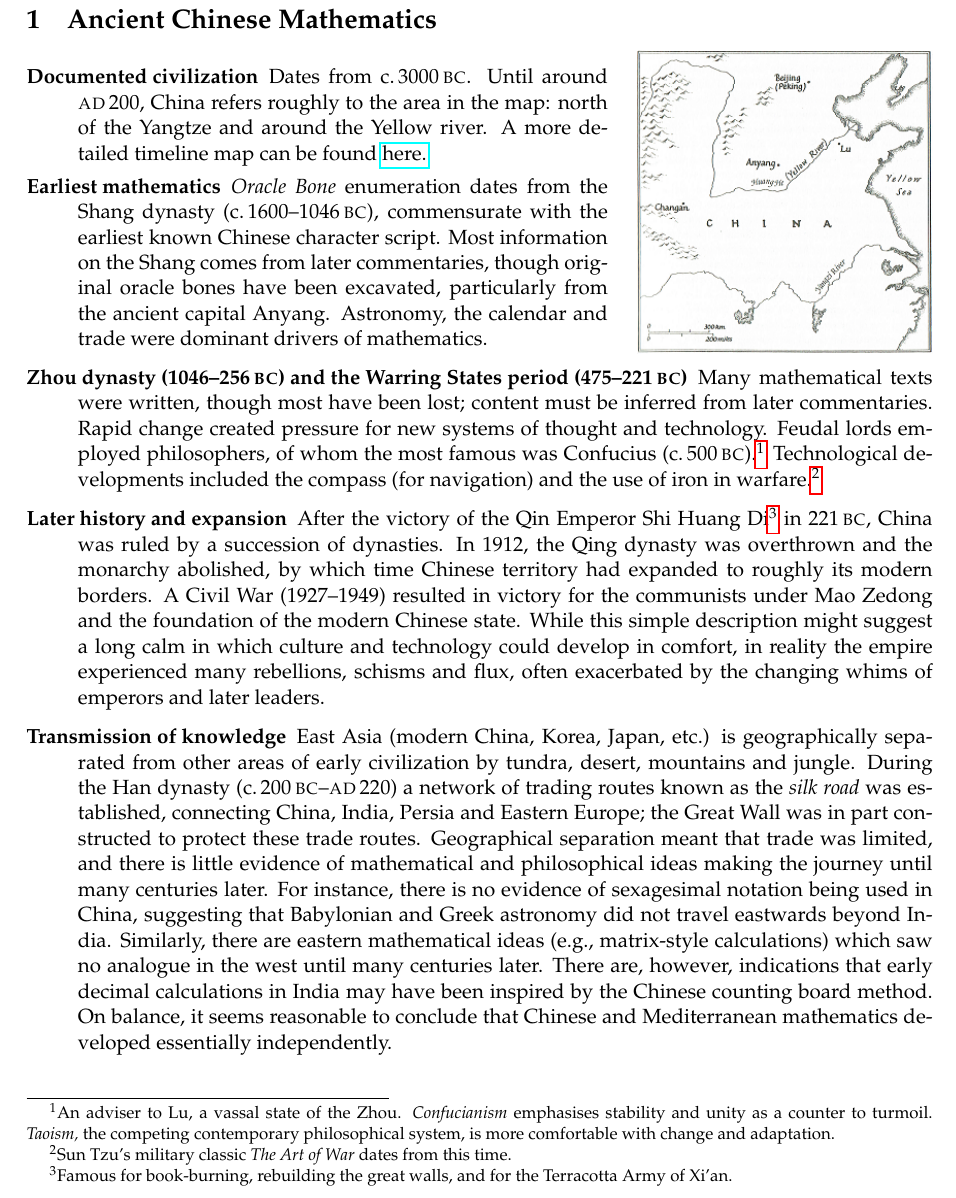
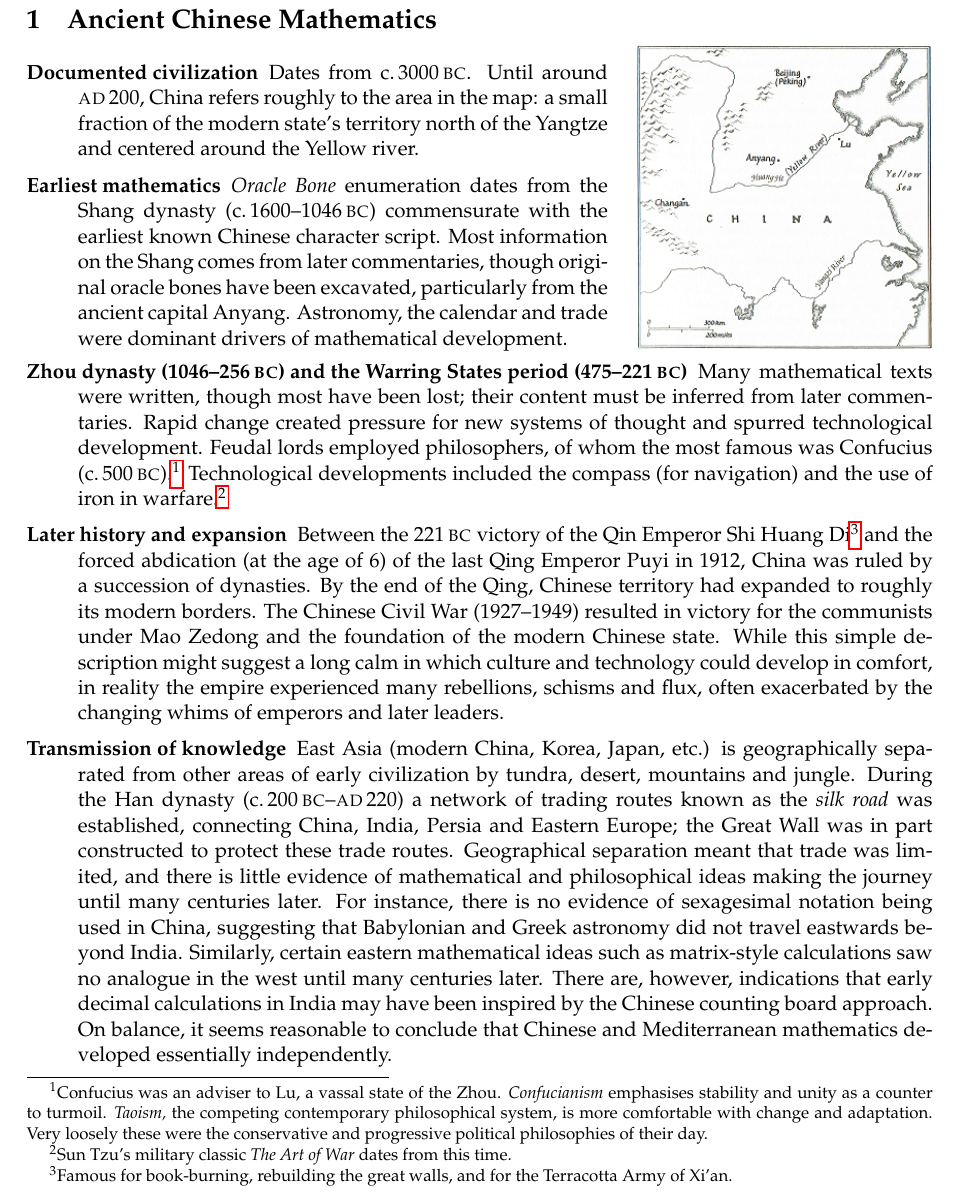
Before and after one commit to guttedhaddie/math184-notes, a LaTeX document (math184-notes.tex, which reads 5china/china.tex): part of page 1 of 8, cut so that both start at the same text. Compiled offline with pdfLaTeX.

Commit message:
remove timemaps link china (paywall)

```diff
--- a/5china/china.tex
+++ b/5china/china.tex
@@ -4,20 +4,27 @@
 
 \begin{description}\itemsep2pt
 	\begin{minipage}[t]{0.62\linewidth}\vspace{-10pt}
-	  \item[Documented civilization] Dates from c.\,3000\BC. Until around \AD 200, China refers roughly to the area in the map: north of the Yangtze and around the Yellow river. A more detailed timeline map can be found \href{https://timemaps.com/history/china-200bc/}{here.}\vspace{2pt}
+	  \item[Documented civilization] Dates from c.\,3000\BC. Until around \AD 200, China refers roughly to the area in the map: a small fraction of the modern state's territory north of the Yangtze and centered around the Yellow river. % A more detailed timeline map can be found \href{https://timemaps.com/history/china-200bc/}{here.}
+	  \vspace{4pt}
 
-	  \item[Earliest mathematics] \emph{Oracle Bone} enumeration dates from the Shang dynasty (c.\,1600--1046\BC), commensurate with the earliest known Chinese character script. Most information on the Shang comes from later commentaries, though original oracle bones have been excavated, particularly from the ancient capital Anyang. Astronomy, the calendar and trade were dominant drivers of mathematics.
+	  \item[Earliest mathematics] \emph{Oracle Bone} enumeration dates from the Shang dynasty (c.\,1600--1046\BC) commensurate with the earliest known Chinese character script. Most information on the Shang comes from later commentaries, though original oracle bones have been excavated, particularly from the ancient capital Anyang. Astronomy, the calendar and trade were dominant drivers of mathematical development.
 	\end{minipage}
 	\hfill
 	\begin{minipage}[t]{0.37\linewidth}\vspace{-20pt}
 		\flushright\includegraphics[scale=0.73]{AncientChina-small.png}
 	\end{minipage}
 
-  \item[Zhou dynasty (1046--256\BC) and the Warring States period (475--221\BC)] Many mathematical texts were written, though most have been lost; content must be inferred from later commentaries. Rapid change created pressure for new systems of thought and technology. Feudal lords employed philosophers, of whom the most famous was Confucius (c.\,500\BC).\footnote{An adviser to Lu, a vassal state of the Zhou. \emph{Confucianism} emphasises stability and unity as a counter to turmoil. \emph{Taoism,} the competing contemporary philosophical system, is more comfortable with change and adaptation.} Technological developments included the compass (for navigation) and the use of iron in warfare.\footnote{Sun Tzu's military classic \emph{The Art of War} dates from this time.}
+  \item[Zhou dynasty (1046--256\BC) and the Warring States period (475--221\BC)] Many mathematical texts were written, though most have been lost; their content must be inferred from later commentaries. Rapid change created pressure for new systems of thought and spurred technological development. Feudal lords employed philosophers, of whom the most famous was Confucius (c.\,500\BC).\footnote{%
+  Confucius was an adviser to Lu, a vassal state of the Zhou. \emph{Confucianism} emphasises stability and unity as a counter to turmoil. \emph{Taoism,} the competing contemporary philosophical system, is more comfortable with change and adaptation. Very loosely these were the conservative and progressive political philosophies of their day.%
+ } Technological developments included the compass (for navigation) and the use of iron in warfare.\footnote{%
+ 		Sun Tzu's military classic \emph{The Art of War} dates from this time.%
+	}
 
-  \item[Later history and expansion] After the victory of the Qin Emperor Shi Huang Di\footnote{Famous for book-burning, rebuilding the great walls, and for the Terracotta Army of Xi'an.} in 221\BC, China was ruled by a succession of dynasties. In 1912, the Qing dynasty was overthrown and the monarchy abolished, by which time Chinese territory had expanded to roughly its modern borders. A Civil War (1927--1949) resulted in victory for the communists under Mao Zedong and the foundation of the modern Chinese state. While this simple description might suggest a long calm in which culture and technology could develop in comfort, in reality the empire experienced many rebellions, schisms and flux, often exacerbated by the changing whims of emperors and later leaders.
+  \item[Later history and expansion] Between the 221\BC{} victory of the Qin Emperor Shi Huang Di\footnote{%
+  	Famous for book-burning, rebuilding the great walls, and for the Terracotta Army of Xi'an.%
+ 	} and the forced abdication (at the age of 6) of the last Qing Emperor Puyi in 1912, China was ruled by a succession of dynasties. By the end of the Qing, Chinese territory had expanded to roughly its modern borders. The Chinese Civil War (1927--1949) resulted in victory for the communists under Mao Zedong and the foundation of the modern Chinese state. While this simple description might suggest a long calm in which culture and technology could develop in comfort, in reality the empire experienced many rebellions, schisms and flux, often exacerbated by the changing whims of emperors and later leaders.
 
-  \item[Transmission of knowledge] East Asia (modern China, Korea, Japan, etc.) is geographically separated from other areas of early civilization by tundra, desert, mountains and jungle. During the Han dynasty (c.\,200\BC--\AD 220) a network of trading routes known as the \emph{silk road} was established, connecting China, India, Persia and Eastern Europe; the Great Wall was in part constructed to protect these trade routes. Geographical separation meant that trade was limited, and there is little evidence of mathematical and philosophical ideas making the journey until many centuries later. For instance, there is no evidence of sexagesimal notation being used in China, suggesting that Babylonian and Greek astronomy did not travel eastwards beyond India. Similarly, there are eastern mathematical ideas (e.g., matrix-style calculations) which saw no analogue in the west until many centuries later. There are, however, indications that early decimal calculations in India may have been inspired by the Chinese counting board method. On balance, it seems reasonable to conclude that Chinese and Mediterranean mathematics developed essentially independently.
+  \item[Transmission of knowledge] East Asia (modern China, Korea, Japan, etc.) is geographically separated from other areas of early civilization by tundra, desert, mountains and jungle. During the Han dynasty (c.\,200\BC--\AD 220) a network of trading routes known as the \emph{silk road} was established, connecting China, India, Persia and Eastern Europe; the Great Wall was in part constructed to protect these trade routes. Geographical separation meant that trade was limited, and there is little evidence of mathematical and philosophical ideas making the journey until many centuries later. For instance, there is no evidence of sexagesimal notation being used in China, suggesting that Babylonian and Greek astronomy did not travel eastwards beyond India. Similarly, certain eastern mathematical ideas such as matrix-style calculations saw no analogue in the west until many centuries later. There are, however, indications that early decimal calculations in India may have been inspired by the Chinese counting board approach. On balance, it seems reasonable to conclude that Chinese and Mediterranean mathematics developed essentially independently.
 \end{description}
 
 \goodbreak
```
Also changed, not shown: 5china/china.pdf.
